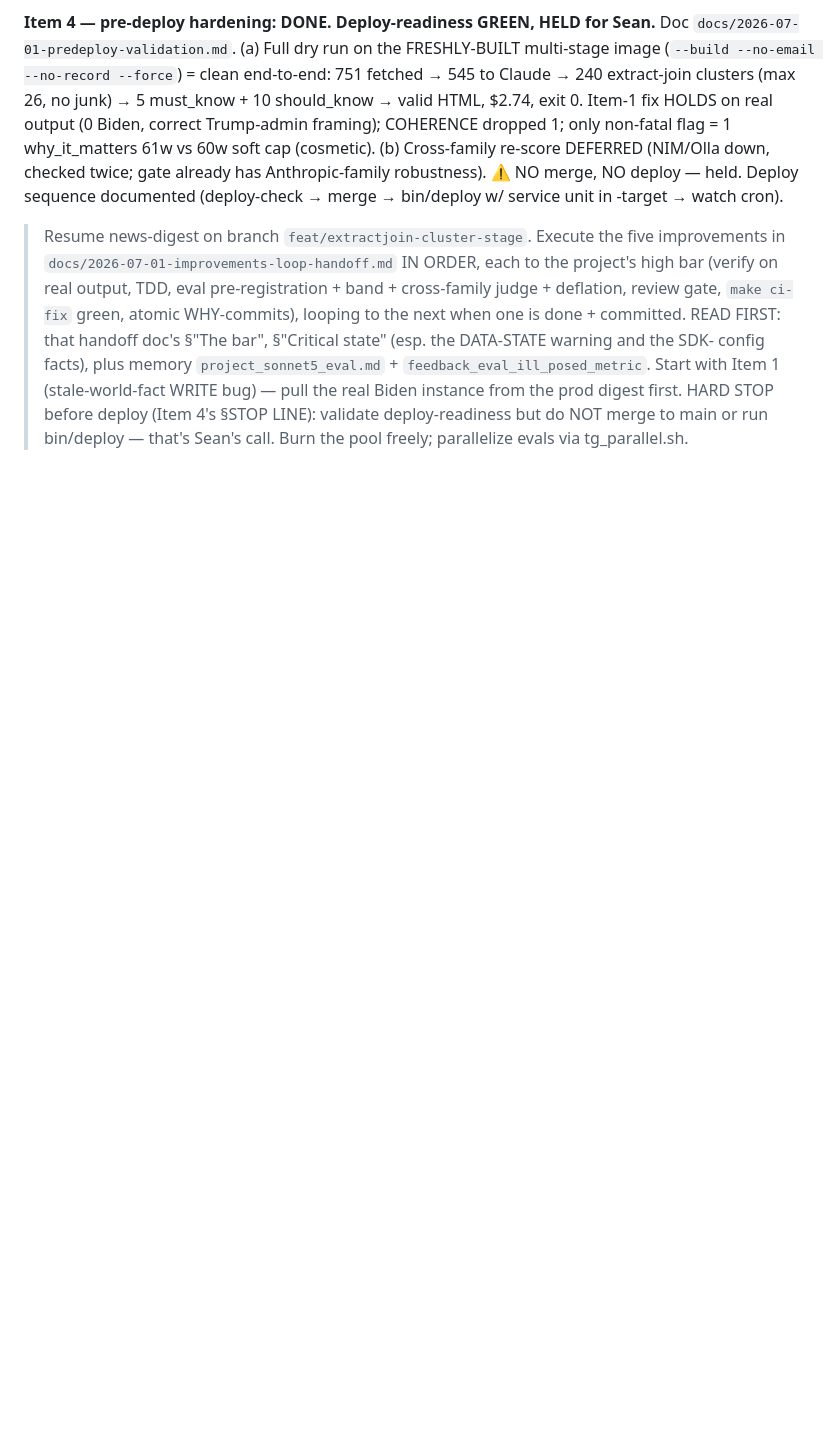
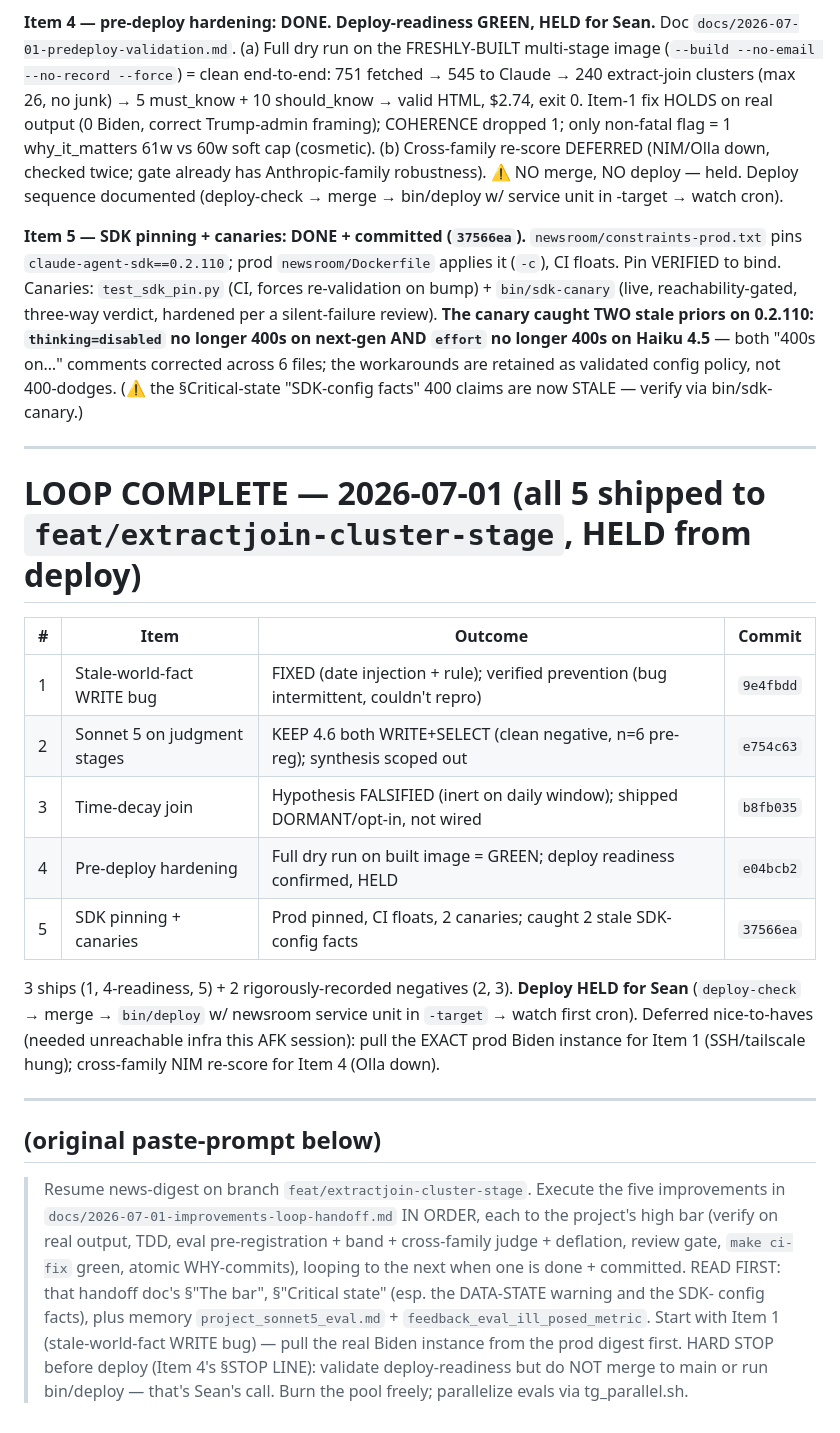
Before and after one commit to SeanLF/claude-rss-news-digest, a Markdown page: docs/2026-07-01-improvements-loop-handoff.md, the part around the change. GitHub-like rendering; blank space fills up the shorter version.

Commit message:
docs(curation): loop complete — 5 improvements shipped/recorded (deploy held)
Final status for the improvements loop: 3 ships (WRITE date-fix, pre-deploy
validation, SDK pinning) + 2 rigorously-recorded negatives (Sonnet 5 on judgment
= keep 4.6; time-decay join = falsified). Deploy of the extract-join branch stays
held for Sean. Also flags that the "thinking=disabled 400s on next-gen / effort
400s on Haiku" SDK-config facts are now stale on SDK 0.2.110 (per bin/sdk-canary).

Co-Authored-By: Claude Opus 4.8 (1M context) <noreply@anthropic.com>
Claude-Session: https://claude.ai/code/session_01VBeK68QF2jnW4gag33Z9Tv

```diff
--- a/docs/2026-07-01-improvements-loop-handoff.md
+++ b/docs/2026-07-01-improvements-loop-handoff.md
@@ -214,6 +214,34 @@ DEFERRED (NIM/Olla down, checked twice; gate already has Anthropic-family robust
 NO deploy — held. Deploy sequence documented (deploy-check → merge → bin/deploy w/ service unit in
 -target → watch cron).
 
+**Item 5 — SDK pinning + canaries: DONE + committed (`37566ea`).** `newsroom/constraints-prod.txt`
+pins `claude-agent-sdk==0.2.110`; prod `newsroom/Dockerfile` applies it (`-c`), CI floats. Pin
+VERIFIED to bind. Canaries: `test_sdk_pin.py` (CI, forces re-validation on bump) + `bin/sdk-canary`
+(live, reachability-gated, three-way verdict, hardened per a silent-failure review). **The canary
+caught TWO stale priors on 0.2.110: `thinking=disabled` no longer 400s on next-gen AND `effort` no
+longer 400s on Haiku 4.5** — both "400s on…" comments corrected across 6 files; the workarounds are
+retained as validated config policy, not 400-dodges. (⚠️ the §Critical-state "SDK-config facts" 400
+claims are now STALE — verify via bin/sdk-canary.)
+
+---
+
+# LOOP COMPLETE — 2026-07-01 (all 5 shipped to `feat/extractjoin-cluster-stage`, HELD from deploy)
+| # | Item | Outcome | Commit |
+|---|---|---|---|
+| 1 | Stale-world-fact WRITE bug | FIXED (date injection + rule); verified prevention (bug intermittent, couldn't repro) | `9e4fbdd` |
+| 2 | Sonnet 5 on judgment stages | KEEP 4.6 both WRITE+SELECT (clean negative, n=6 pre-reg); synthesis scoped out | `e754c63` |
+| 3 | Time-decay join | Hypothesis FALSIFIED (inert on daily window); shipped DORMANT/opt-in, not wired | `b8fb035` |
+| 4 | Pre-deploy hardening | Full dry run on built image = GREEN; deploy readiness confirmed, HELD | `e04bcb2` |
+| 5 | SDK pinning + canaries | Prod pinned, CI floats, 2 canaries; caught 2 stale SDK-config facts | `37566ea` |
+
+3 ships (1, 4-readiness, 5) + 2 rigorously-recorded negatives (2, 3). **Deploy HELD for Sean**
+(`deploy-check` → merge → `bin/deploy` w/ newsroom service unit in `-target` → watch first cron).
+Deferred nice-to-haves (needed unreachable infra this AFK session): pull the EXACT prod Biden
+instance for Item 1 (SSH/tailscale hung); cross-family NIM re-score for Item 4 (Olla down).
+
+---
+
+## (original paste-prompt below)
 
 > Resume news-digest on branch `feat/extractjoin-cluster-stage`. Execute the five improvements in
 > `docs/2026-07-01-improvements-loop-handoff.md` IN ORDER, each to the project's high bar (verify on
```
